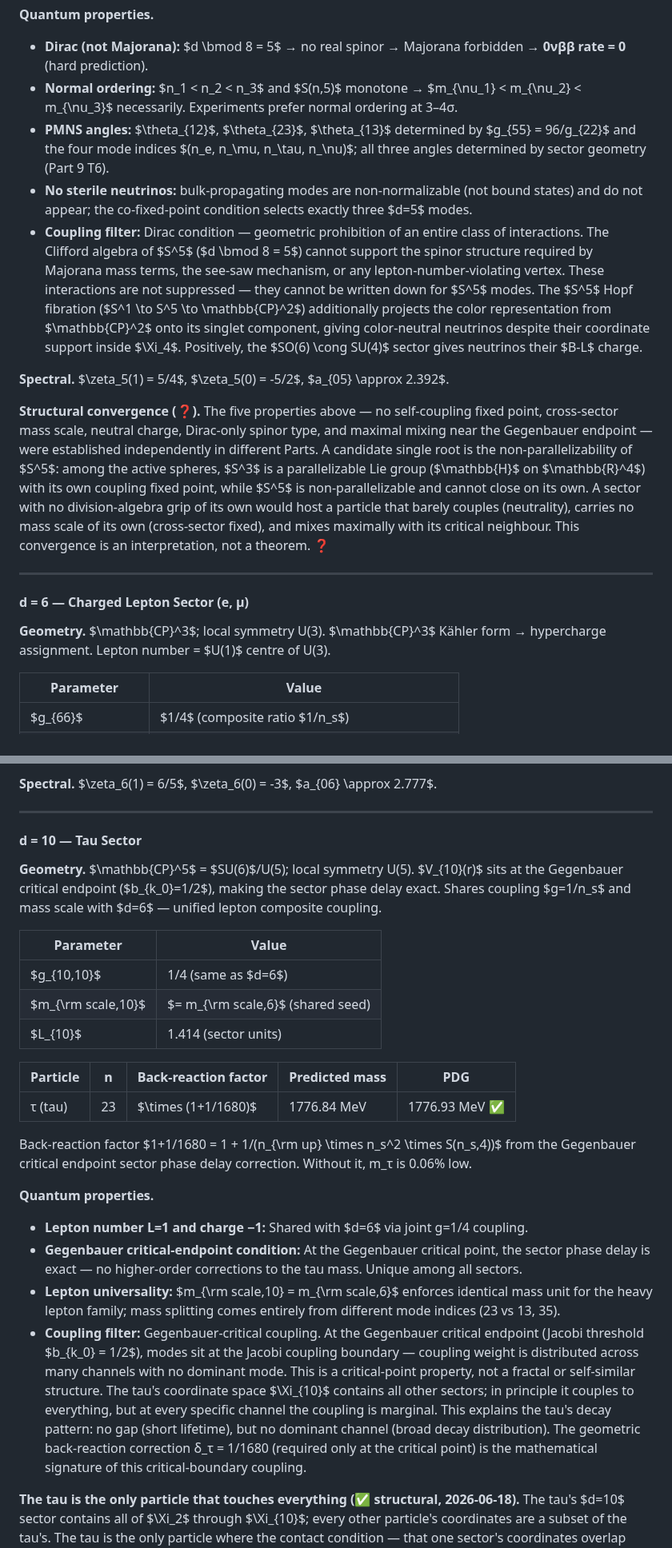
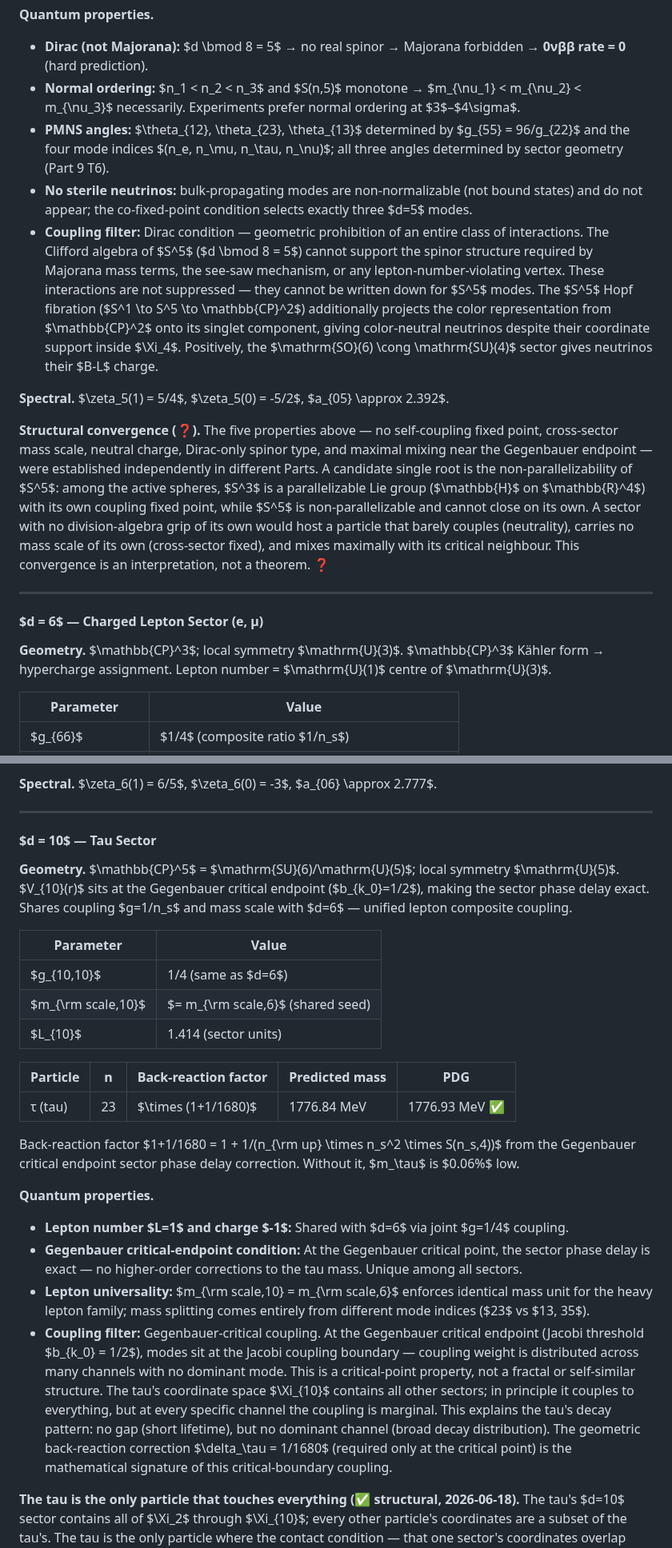
Before and after one commit to FedgeNo/fedgeno.github.io, a Markdown page: files/IDWT_01_Foundation.md, 2 parts joined by grey strips. Shown at 80% size. GitHub-like rendering.

Commit message:
LaTeX formatting Part 1 — sections 5-10 (d=5 through d=10) fixes (~15 more refs)

```diff
--- a/files/IDWT_01_Foundation.md
+++ b/files/IDWT_01_Foundation.md
@@ -513,10 +513,10 @@ Note: $S(n,5) = n(n+1)(n+2)(n+3)(n+4)/120$. $\Sigma m_\nu = 60.39$ meV (correcte
 
 **Quantum properties.**
 - **Dirac (not Majorana):** $d \bmod 8 = 5$ → no real spinor → Majorana forbidden → **0νββ rate = 0** (hard prediction).
-- **Normal ordering:** $n_1 < n_2 < n_3$ and $S(n,5)$ monotone → $m_{\nu_1} < m_{\nu_2} < m_{\nu_3}$ necessarily. Experiments prefer normal ordering at 3–4σ.
-- **PMNS angles:** $\theta_{12}$, $\theta_{23}$, $\theta_{13}$ determined by $g_{55} = 96/g_{22}$ and the four mode indices $(n_e, n_\mu, n_\tau, n_\nu)$; all three angles determined by sector geometry (Part 9 T6).
+- **Normal ordering:** $n_1 < n_2 < n_3$ and $S(n,5)$ monotone → $m_{\nu_1} < m_{\nu_2} < m_{\nu_3}$ necessarily. Experiments prefer normal ordering at $3$–$4\sigma$.
+- **PMNS angles:** $\theta_{12}, \theta_{23}, \theta_{13}$ determined by $g_{55} = 96/g_{22}$ and the four mode indices $(n_e, n_\mu, n_\tau, n_\nu)$; all three angles determined by sector geometry (Part 9 T6).
 - **No sterile neutrinos:** bulk-propagating modes are non-normalizable (not bound states) and do not appear; the co-fixed-point condition selects exactly three $d=5$ modes.
-- **Coupling filter:** Dirac condition — geometric prohibition of an entire class of interactions. The Clifford algebra of $S^5$ ($d \bmod 8 = 5$) cannot support the spinor structure required by Majorana mass terms, the see-saw mechanism, or any lepton-number-violating vertex. These interactions are not suppressed — they cannot be written down for $S^5$ modes. The $S^5$ Hopf fibration ($S^1 \to S^5 \to \mathbb{CP}^2$) additionally projects the color representation from $\mathbb{CP}^2$ onto its singlet component, giving color-neutral neutrinos despite their coordinate support inside $\Xi_4$. Positively, the $SO(6) \cong SU(4)$ sector gives neutrinos their $B-L$ charge.
+- **Coupling filter:** Dirac condition — geometric prohibition of an entire class of interactions. The Clifford algebra of $S^5$ ($d \bmod 8 = 5$) cannot support the spinor structure required by Majorana mass terms, the see-saw mechanism, or any lepton-number-violating vertex. These interactions are not suppressed — they cannot be written down for $S^5$ modes. The $S^5$ Hopf fibration ($S^1 \to S^5 \to \mathbb{CP}^2$) additionally projects the color representation from $\mathbb{CP}^2$ onto its singlet component, giving color-neutral neutrinos despite their coordinate support inside $\Xi_4$. Positively, the $\mathrm{SO}(6) \cong \mathrm{SU}(4)$ sector gives neutrinos their $B-L$ charge.
 
 **Spectral.** $\zeta_5(1) = 5/4$, $\zeta_5(0) = -5/2$, $a_{05} \approx 2.392$.
 
@@ -524,9 +524,9 @@ Note: $S(n,5) = n(n+1)(n+2)(n+3)(n+4)/120$. $\Sigma m_\nu = 60.39$ meV (correcte
 
 ---
 
-#### d = 6 — Charged Lepton Sector (e, μ)
+#### $d = 6$ — Charged Lepton Sector (e, μ)
 
-**Geometry.** $\mathbb{CP}^3$; local symmetry U(3). $\mathbb{CP}^3$ Kähler form → hypercharge assignment. Lepton number = $U(1)$ centre of U(3).
+**Geometry.** $\mathbb{CP}^3$; local symmetry $\mathrm{U}(3)$. $\mathbb{CP}^3$ Kähler form → hypercharge assignment. Lepton number = $\mathrm{U}(1)$ centre of $\mathrm{U}(3)$.
 
 | Parameter | Value |
 |---|---|
@@ -558,9 +558,9 @@ Note: $S(n,6) = n(n+1)(n+2)(n+3)(n+4)(n+5)/720$. Ratio $m_\mu/m_e = S(35,6)/S(13
 
 ---
 
-#### d = 10 — Tau Sector
+#### $d = 10$ — Tau Sector
 
-**Geometry.** $\mathbb{CP}^5$ = $SU(6)$/U(5); local symmetry U(5). $V_{10}(r)$ sits at the Gegenbauer critical endpoint ($b_{k_0}=1/2$), making the sector phase delay exact. Shares coupling $g=1/n_s$ and mass scale with $d=6$ — unified lepton composite coupling.
+**Geometry.** $\mathbb{CP}^5$ = $\mathrm{SU}(6)/\mathrm{U}(5)$; local symmetry $\mathrm{U}(5)$. $V_{10}(r)$ sits at the Gegenbauer critical endpoint ($b_{k_0}=1/2$), making the sector phase delay exact. Shares coupling $g=1/n_s$ and mass scale with $d=6$ — unified lepton composite coupling.
 
 | Parameter | Value |
 |---|---|
@@ -572,13 +572,13 @@ Note: $S(n,6) = n(n+1)(n+2)(n+3)(n+4)(n+5)/720$. Ratio $m_\mu/m_e = S(35,6)/S(13
 |---|---|---|---|---|
 | τ (tau) | 23 | $\times (1+1/1680)$ | 1776.84 MeV | 1776.93 MeV ✅ |
 
-Back-reaction factor $1+1/1680 = 1 + 1/(n_{\rm up} \times n_s^2 \times S(n_s,4))$ from the Gegenbauer critical endpoint sector phase delay correction. Without it, m_τ is 0.06% low.
+Back-reaction factor $1+1/1680 = 1 + 1/(n_{\rm up} \times n_s^2 \times S(n_s,4))$ from the Gegenbauer critical endpoint sector phase delay correction. Without it, $m_\tau$ is $0.06\%$ low.
 
 **Quantum properties.**
-- **Lepton number L=1 and charge −1:** Shared with $d=6$ via joint g=1/4 coupling.
+- **Lepton number $L=1$ and charge $-1$:** Shared with $d=6$ via joint $g=1/4$ coupling.
 - **Gegenbauer critical-endpoint condition:** At the Gegenbauer critical point, the sector phase delay is exact — no higher-order corrections to the tau mass. Unique among all sectors.
-- **Lepton universality:** $m_{\rm scale,10} = m_{\rm scale,6}$ enforces identical mass unit for the heavy lepton family; mass splitting comes entirely from different mode indices (23 vs 13, 35).
-- **Coupling filter:** Gegenbauer-critical coupling. At the Gegenbauer critical endpoint (Jacobi threshold $b_{k_0} = 1/2$), modes sit at the Jacobi coupling boundary — coupling weight is distributed across many channels with no dominant mode. This is a critical-point property, not a fractal or self-similar structure. The tau's coordinate space $\Xi_{10}$ contains all other sectors; in principle it couples to everything, but at every specific channel the coupling is marginal. This explains the tau's decay pattern: no gap (short lifetime), but no dominant channel (broad decay distribution). The geometric back-reaction correction δ_τ = 1/1680 (required only at the critical point) is the mathematical signature of this critical-boundary coupling.
+- **Lepton universality:** $m_{\rm scale,10} = m_{\rm scale,6}$ enforces identical mass unit for the heavy lepton family; mass splitting comes entirely from different mode indices ($23$ vs $13, 35$).
+- **Coupling filter:** Gegenbauer-critical coupling. At the Gegenbauer critical endpoint (Jacobi threshold $b_{k_0} = 1/2$), modes sit at the Jacobi coupling boundary — coupling weight is distributed across many channels with no dominant mode. This is a critical-point property, not a fractal or self-similar structure. The tau's coordinate space $\Xi_{10}$ contains all other sectors; in principle it couples to everything, but at every specific channel the coupling is marginal. This explains the tau's decay pattern: no gap (short lifetime), but no dominant channel (broad decay distribution). The geometric back-reaction correction $\delta_\tau = 1/1680$ (required only at the critical point) is the mathematical signature of this critical-boundary coupling.
 
 **The tau is the only particle that touches everything (✅ structural, 2026-06-18).** The tau's $d=10$ sector contains all of $\Xi_2$ through $\Xi_{10}$; every other particle's coordinates are a subset of the tau's. The tau is the only particle where the contact condition — that one sector's coordinates overlap with the partner's — is trivially satisfied for every possible partner. In the ring language of the condensation front (Part 2 §15), the τ is identified with $\omega_2^2\omega_3^3$ — the unique top/volume class of the seed product $\mathbb{CP}^2\times\mathbb{CP}^3$ — the deposit that exhausts both generators simultaneously. This is forced by nilpotency ($\omega_2^3 = 0$, $\omega_3^4 = 0$) and the termination condition of $R = \mathbb{R}[\omega_2,\omega_3]/(\omega_2^3,\omega_3^4)$; it is a structural consequence of the proved Hypothesis H (`idwt.py` STEP 74). But the Gegenbauer criticality means coupling weight is distributed with no dominant channel. The tau's interaction pattern is the direct consequence: it decays to electrons, muons, pions, kaons, multiple neutrinos — every channel is open, none dominates. The electron ($d=6$) does not decay; the muon ($d=6$) decays almost entirely to an electron and neutrinos; the tau ($d=10$) distributes across every sector. The widening of the accessible channel tree with d is a readout of coordinate nesting depth, with the Gegenbauer criticality of $d=10$ preventing any single open channel from being selected.
 
```
Also changed, not shown: other parts of files/IDWT_01_Foundation.md (+7 -7 lines).
